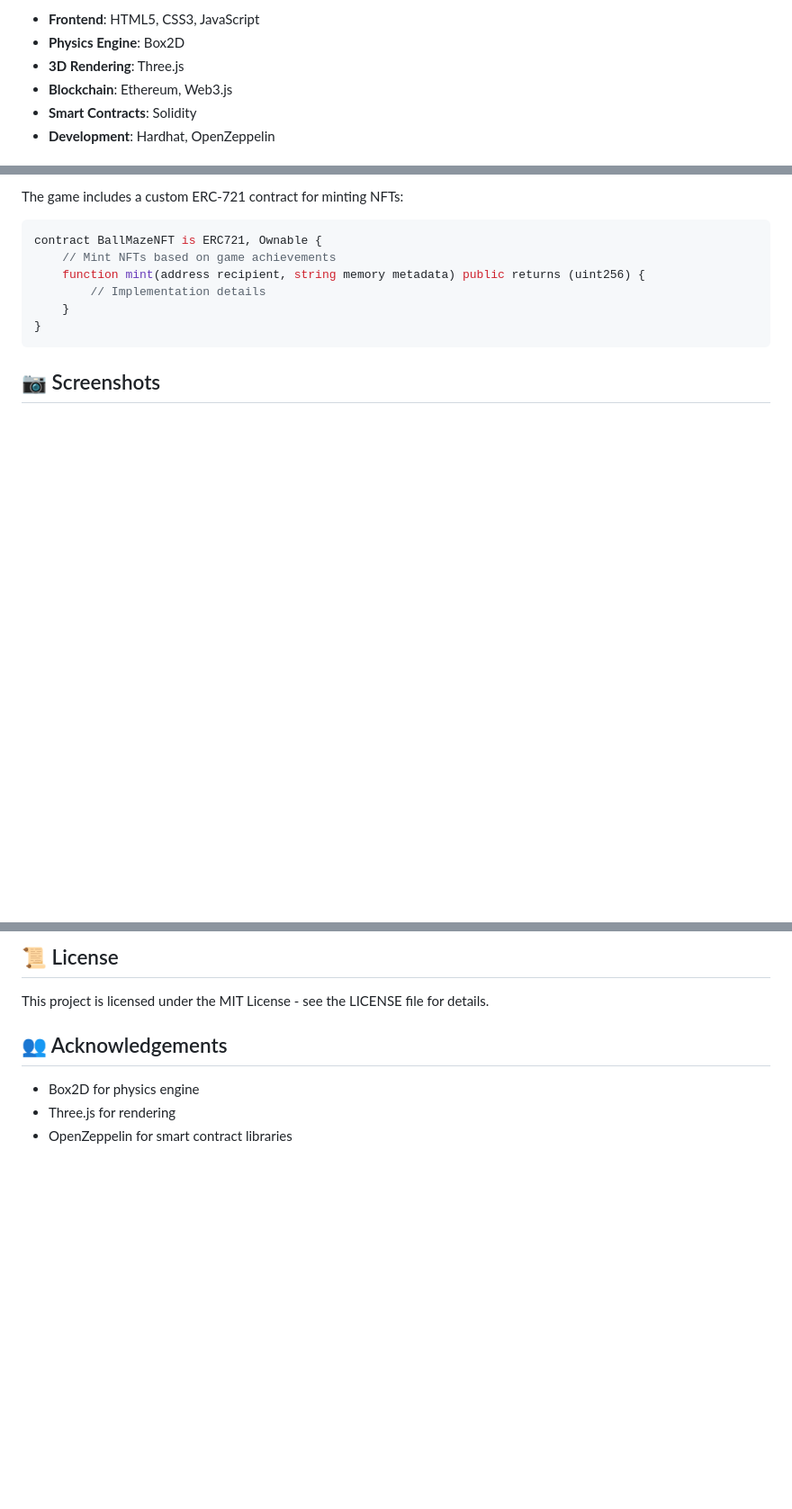
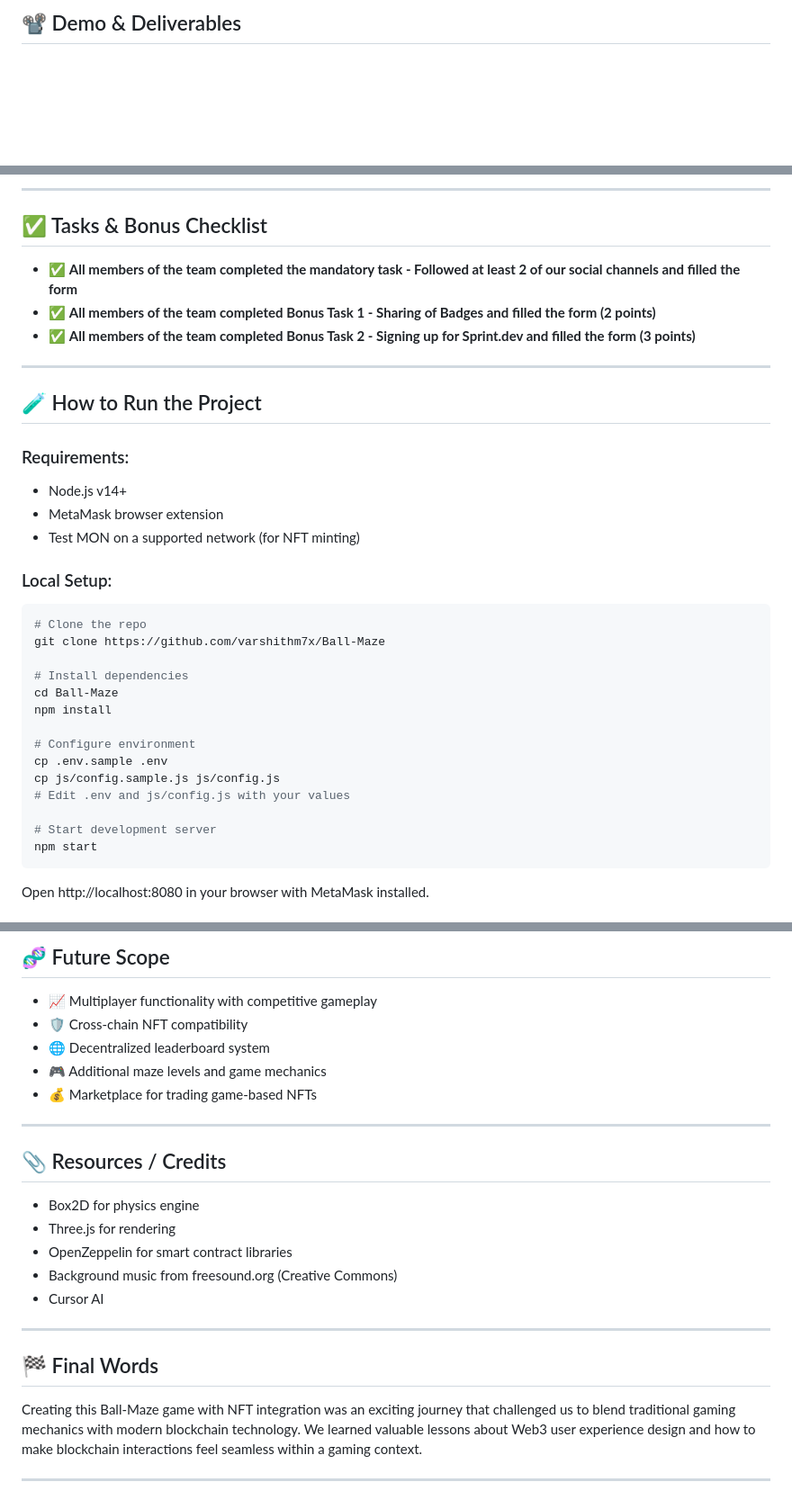
Before and after one commit to varshithm7x/Ball-Maze, a Markdown page: README.md, 3 parts joined by grey strips. Shown: that part at 90% size. Drawn GitHub-style; blank space fills up the shorter version.

````diff
--- a/README.md
+++ b/README.md
@@ -86,8 +61,3 @@ When deploying to a hosting service like GitHub Pages:
 
-- **Frontend**: HTML5, CSS3, JavaScript
-- **Physics Engine**: Box2D
-- **3D Rendering**: Three.js
-- **Blockchain**: Ethereum, Web3.js
-- **Smart Contracts**: Solidity
-- **Development**: Hardhat, OpenZeppelin
+## 📽️ Demo & Deliverables
 
@@ -95,14 +66,38 @@ When deploying to a hosting service like GitHub Pages:
 
-The game includes a custom ERC-721 contract for minting NFTs:
+---
 
-```solidity
-contract BallMazeNFT is ERC721, Ownable {
-    // Mint NFTs based on game achievements
-    function mint(address recipient, string memory metadata) public returns (uint256) {
-        // Implementation details
-    }
-}
+## ✅ Tasks & Bonus Checklist
+
+- ✅ **All members of the team completed the mandatory task - Followed at least 2 of our social channels and filled the form**
+- ✅ **All members of the team completed Bonus Task 1 - Sharing of Badges and filled the form (2 points)**
+- ✅ **All members of the team completed Bonus Task 2 - Signing up for Sprint.dev and filled the form (3 points)**
+
+---
+
+## 🧪 How to Run the Project
+
+### Requirements:
+- Node.js v14+
+- MetaMask browser extension
+- Test MON on a supported network (for NFT minting)
+
+### Local Setup:
+```bash
+# Clone the repo
+git clone https://github.com/varshithm7x/Ball-Maze
+
+# Install dependencies
+cd Ball-Maze
+npm install
+
+# Configure environment
+cp .env.sample .env
+cp js/config.sample.js js/config.js
+# Edit .env and js/config.js with your values
+
+# Start development server
+npm start
 ```
 
-## 📷 Screenshots
+Open http://localhost:8080 in your browser with MetaMask installed.
 
@@ -113,10 +105,26 @@ contract BallMazeNFT is ERC721, Ownable {
 
-## 📜 License
+## 🧬 Future Scope
 
-This project is licensed under the MIT License - see the LICENSE file for details.
+- 📈 Multiplayer functionality with competitive gameplay
+- 🛡️ Cross-chain NFT compatibility
+- 🌐 Decentralized leaderboard system
+- 🎮 Additional maze levels and game mechanics
+- 💰 Marketplace for trading game-based NFTs
 
-## 👥 Acknowledgements
+---
+
+## 📎 Resources / Credits
 
 - Box2D for physics engine
 - Three.js for rendering
 - OpenZeppelin for smart contract libraries
+- Background music from freesound.org (Creative Commons)
+- Cursor AI
+
+---
+
+## 🏁 Final Words
+
+Creating this Ball-Maze game with NFT integration was an exciting journey that challenged us to blend traditional gaming mechanics with modern blockchain technology. We learned valuable lessons about Web3 user experience design and how to make blockchain interactions feel seamless within a gaming context.
+
+---
````
Also changed, not shown: other parts of README.md (+41 -68 lines), img/Game_ss_2-min.png (added), img/game_ss_3-min.png (added), img/game_ss_4-min.png (added), img/main_game-min.png (added), 1 other file.
